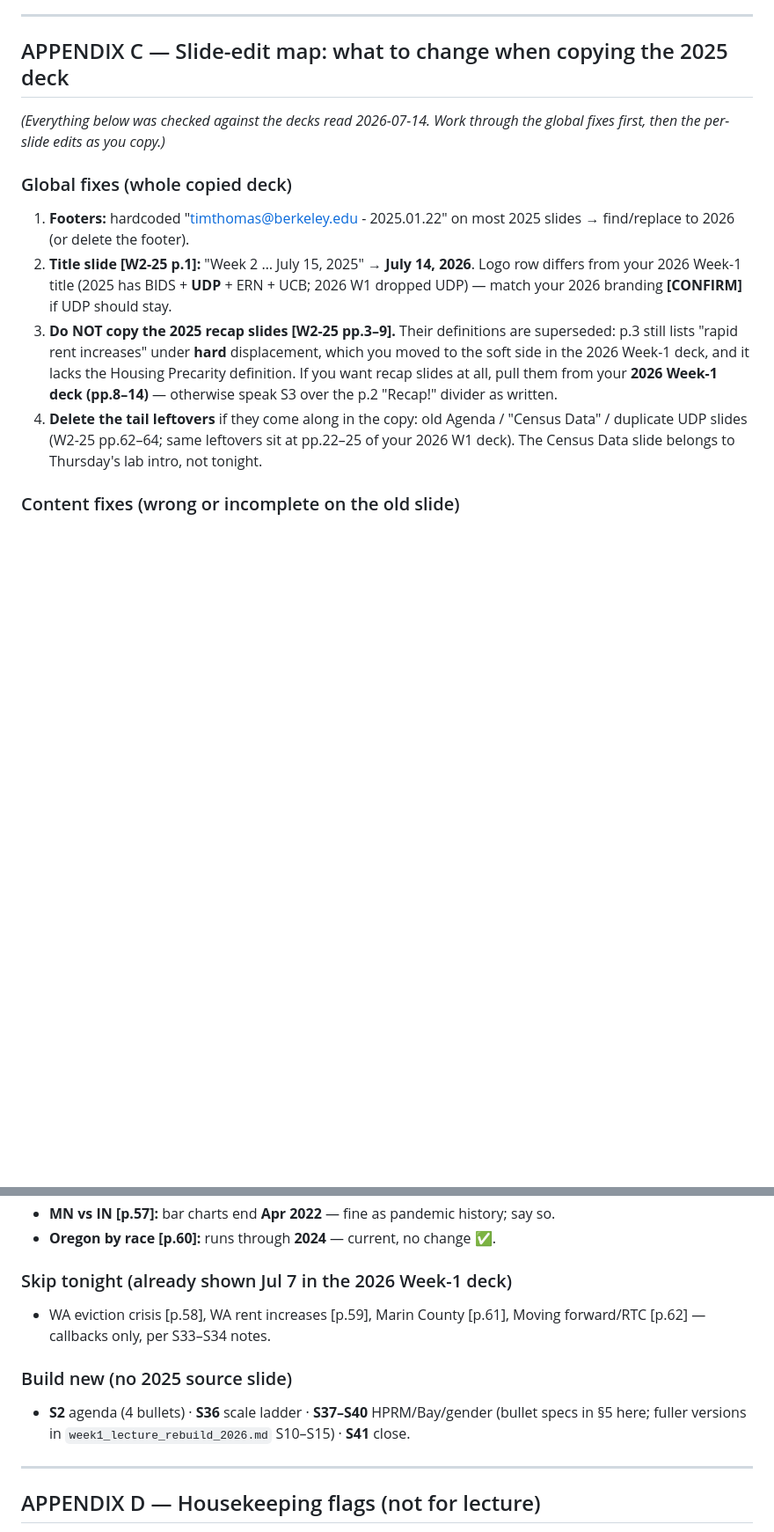
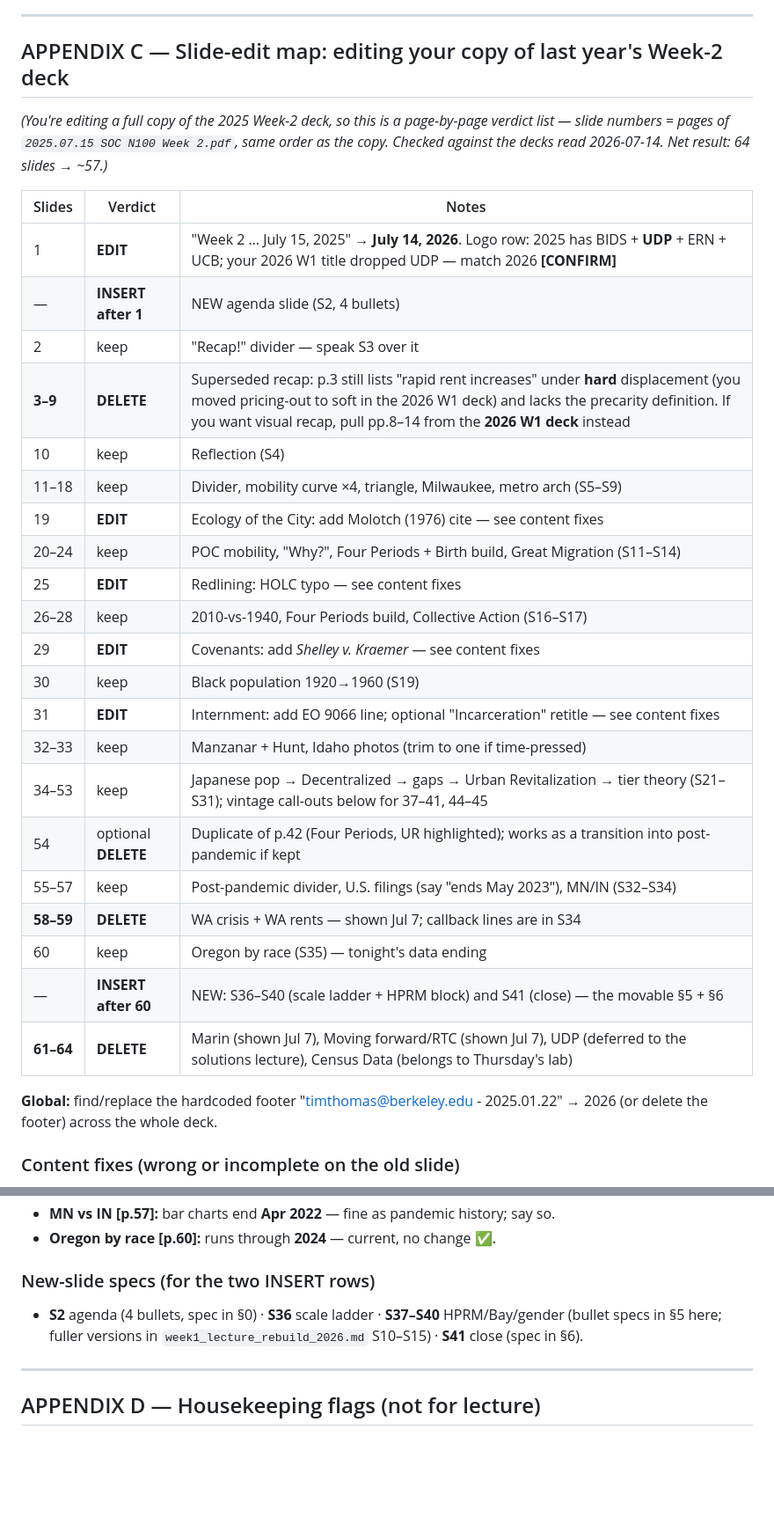
Before and after one commit to evictionresearch/SOC-N100-Housing-Precarity-2026, a Markdown page: week2_lecture_2026.md, 2 parts joined by grey strips. Shown at 88% size. Drawn GitHub-style; blank space fills up the shorter version.

Commit message:
Appendix C reframed for edit-in-place: page-by-page verdicts on the 2025 copy
Tim is editing a full copy of last year's Week-2 deck, so the slide-edit
map is now a page-ordered keep/edit/delete/insert table over all 64
slides (net ~57), with the content-fix and vintage subsections referenced
from it. Skip/build sections folded into the table.

Co-Authored-By: Claude Fable 5 <noreply@anthropic.com>

```diff
--- a/week2_lecture_2026.md
+++ b/week2_lecture_2026.md
@@ -538,25 +538,38 @@ decided; Bates reading assigned for Aug 4.
 
 ---
 
-## APPENDIX C — Slide-edit map: what to change when copying the 2025 deck
+## APPENDIX C — Slide-edit map: editing your copy of last year's Week-2 deck
 
-*(Everything below was checked against the decks read 2026-07-14. Work through the global
-fixes first, then the per-slide edits as you copy.)*
+*(You're editing a full copy of the 2025 Week-2 deck, so this is a page-by-page verdict list —
+slide numbers = pages of `2025.07.15 SOC N100 Week 2.pdf`, same order as the copy. Checked
+against the decks read 2026-07-14. Net result: 64 slides → ~57.)*
 
-### Global fixes (whole copied deck)
-1. **Footers:** hardcoded "timthomas@berkeley.edu - 2025.01.22" on most 2025 slides →
-   find/replace to 2026 (or delete the footer).
-2. **Title slide [W2-25 p.1]:** "Week 2 … July 15, 2025" → **July 14, 2026**. Logo row differs
-   from your 2026 Week-1 title (2025 has BIDS + **UDP** + ERN + UCB; 2026 W1 dropped UDP) —
-   match your 2026 branding **[CONFIRM]** if UDP should stay.
-3. **Do NOT copy the 2025 recap slides [W2-25 pp.3–9].** Their definitions are superseded:
-   p.3 still lists "rapid rent increases" under **hard** displacement, which you moved to the
-   soft side in the 2026 Week-1 deck, and it lacks the Housing Precarity definition. If you
-   want recap slides at all, pull them from your **2026 Week-1 deck (pp.8–14)** — otherwise
-   speak S3 over the p.2 "Recap!" divider as written.
-4. **Delete the tail leftovers** if they come along in the copy: old Agenda / "Census Data" /
-   duplicate UDP slides (W2-25 pp.62–64; same leftovers sit at pp.22–25 of your 2026 W1 deck).
-   The Census Data slide belongs to Thursday's lab intro, not tonight.
+| Slides | Verdict | Notes |
+|---|---|---|
+| 1 | **EDIT** | "Week 2 … July 15, 2025" → **July 14, 2026**. Logo row: 2025 has BIDS + **UDP** + ERN + UCB; your 2026 W1 title dropped UDP — match 2026 **[CONFIRM]** |
+| — | **INSERT after 1** | NEW agenda slide (S2, 4 bullets) |
+| 2 | keep | "Recap!" divider — speak S3 over it |
+| **3–9** | **DELETE** | Superseded recap: p.3 still lists "rapid rent increases" under **hard** displacement (you moved pricing-out to soft in the 2026 W1 deck) and lacks the precarity definition. If you want visual recap, pull pp.8–14 from the **2026 W1 deck** instead |
+| 10 | keep | Reflection (S4) |
+| 11–18 | keep | Divider, mobility curve ×4, triangle, Milwaukee, metro arch (S5–S9) |
+| 19 | **EDIT** | Ecology of the City: add Molotch (1976) cite — see content fixes |
+| 20–24 | keep | POC mobility, "Why?", Four Periods + Birth build, Great Migration (S11–S14) |
+| 25 | **EDIT** | Redlining: HOLC typo — see content fixes |
+| 26–28 | keep | 2010-vs-1940, Four Periods build, Collective Action (S16–S17) |
+| 29 | **EDIT** | Covenants: add *Shelley v. Kraemer* — see content fixes |
+| 30 | keep | Black population 1920→1960 (S19) |
+| 31 | **EDIT** | Internment: add EO 9066 line; optional "Incarceration" retitle — see content fixes |
+| 32–33 | keep | Manzanar + Hunt, Idaho photos (trim to one if time-pressed) |
+| 34–53 | keep | Japanese pop → Decentralized → gaps → Urban Revitalization → tier theory (S21–S31); vintage call-outs below for 37–41, 44–45 |
+| 54 | optional **DELETE** | Duplicate of p.42 (Four Periods, UR highlighted); works as a transition into post-pandemic if kept |
+| 55–57 | keep | Post-pandemic divider, U.S. filings (say "ends May 2023"), MN/IN (S32–S34) |
+| **58–59** | **DELETE** | WA crisis + WA rents — shown Jul 7; callback lines are in S34 |
+| 60 | keep | Oregon by race (S35) — tonight's data ending |
+| — | **INSERT after 60** | NEW: S36–S40 (scale ladder + HPRM block) and S41 (close) — the movable §5 + §6 |
+| **61–64** | **DELETE** | Marin (shown Jul 7), Moving forward/RTC (shown Jul 7), UDP (deferred to the solutions lecture), Census Data (belongs to Thursday's lab) |
+
+**Global:** find/replace the hardcoded footer "timthomas@berkeley.edu - 2025.01.22" → 2026 (or
+delete the footer) across the whole deck.
 
 ### Content fixes (wrong or incomplete on the old slide)
 - **Redlining [p.25]:** "Home Owners Loan **Cooperation**" → "**Home Owners' Loan
@@ -582,13 +595,10 @@ fixes first, then the per-slide edits as you copy.)*
 - **MN vs IN [p.57]:** bar charts end **Apr 2022** — fine as pandemic history; say so.
 - **Oregon by race [p.60]:** runs through **2024** — current, no change ✅.
 
-### Skip tonight (already shown Jul 7 in the 2026 Week-1 deck)
-- WA eviction crisis [p.58], WA rent increases [p.59], Marin County [p.61], Moving
-  forward/RTC [p.62] — callbacks only, per S33–S34 notes.
-
-### Build new (no 2025 source slide)
-- **S2** agenda (4 bullets) · **S36** scale ladder · **S37–S40** HPRM/Bay/gender (bullet specs
-  in §5 here; fuller versions in `week1_lecture_rebuild_2026.md` S10–S15) · **S41** close.
+### New-slide specs (for the two INSERT rows)
+- **S2** agenda (4 bullets, spec in §0) · **S36** scale ladder · **S37–S40** HPRM/Bay/gender
+  (bullet specs in §5 here; fuller versions in `week1_lecture_rebuild_2026.md` S10–S15) ·
+  **S41** close (spec in §6).
 
 ---
 
```
